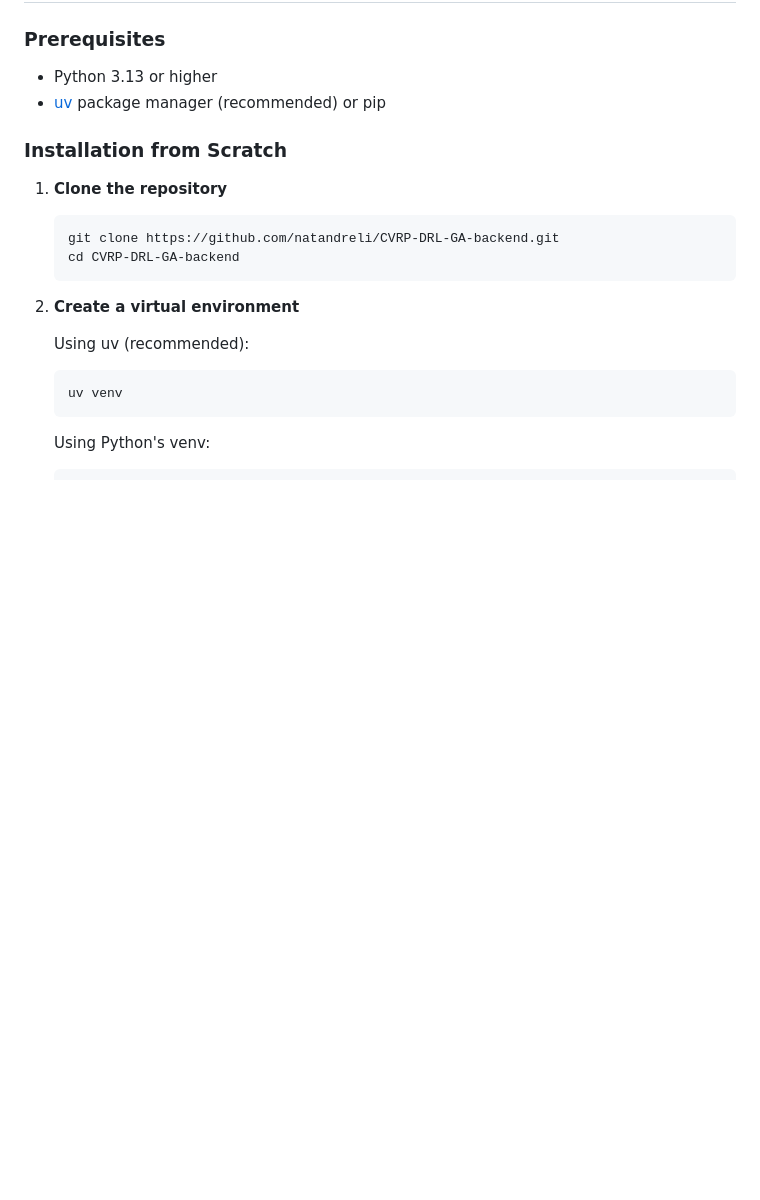
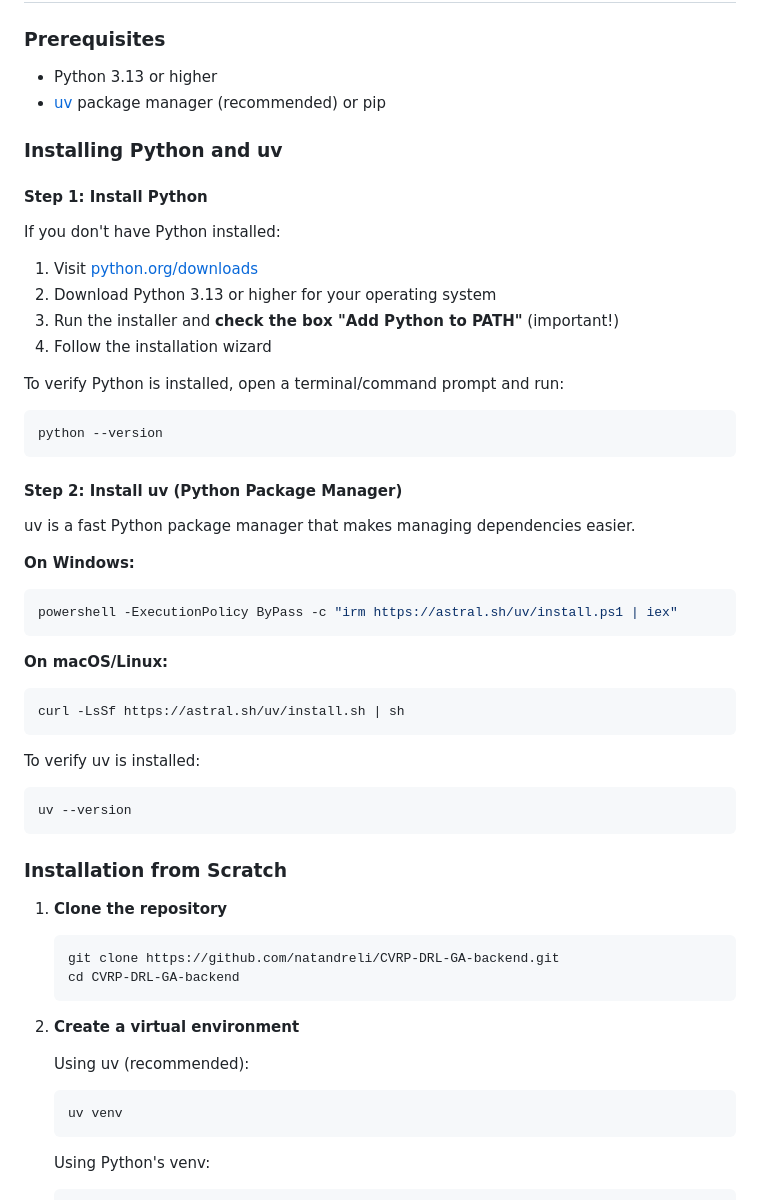
Before and after one commit to natandreli/CVRP-DRL-GA, a Markdown page: README.md, the part around the change. Drawn GitHub-style; blank space fills up the shorter version.

Commit message:
docs: :memo: Add installation instructions for Python and uv package manager

````diff
--- a/README.md
+++ b/README.md
@@ -64,6 +64,41 @@ app/
 
 - Python 3.13 or higher
 - [uv](https://docs.astral.sh/uv/) package manager (recommended) or pip
+
+### Installing Python and uv
+
+#### Step 1: Install Python
+
+If you don't have Python installed:
+
+1. Visit [python.org/downloads](https://www.python.org/downloads/)
+2. Download Python 3.13 or higher for your operating system
+3. Run the installer and **check the box "Add Python to PATH"** (important!)
+4. Follow the installation wizard
+
+To verify Python is installed, open a terminal/command prompt and run:
+```bash
+python --version
+```
+
+#### Step 2: Install uv (Python Package Manager)
+
+uv is a fast Python package manager that makes managing dependencies easier.
+
+**On Windows:**
+```bash
+powershell -ExecutionPolicy ByPass -c "irm https://astral.sh/uv/install.ps1 | iex"
+```
+
+**On macOS/Linux:**
+```bash
+curl -LsSf https://astral.sh/uv/install.sh | sh
+```
+
+To verify uv is installed:
+```bash
+uv --version
+```
 
 ### Installation from Scratch
 
````
